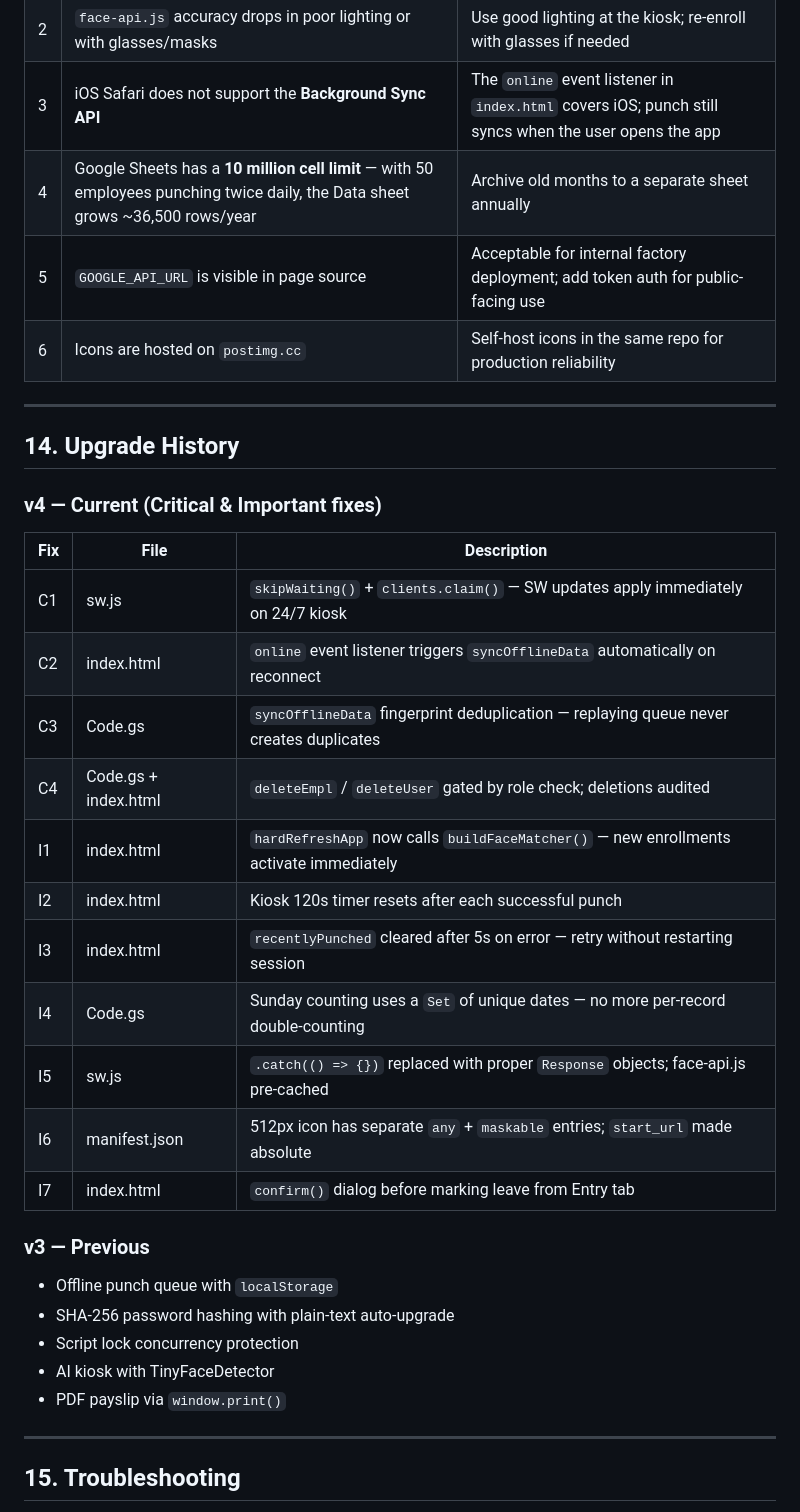
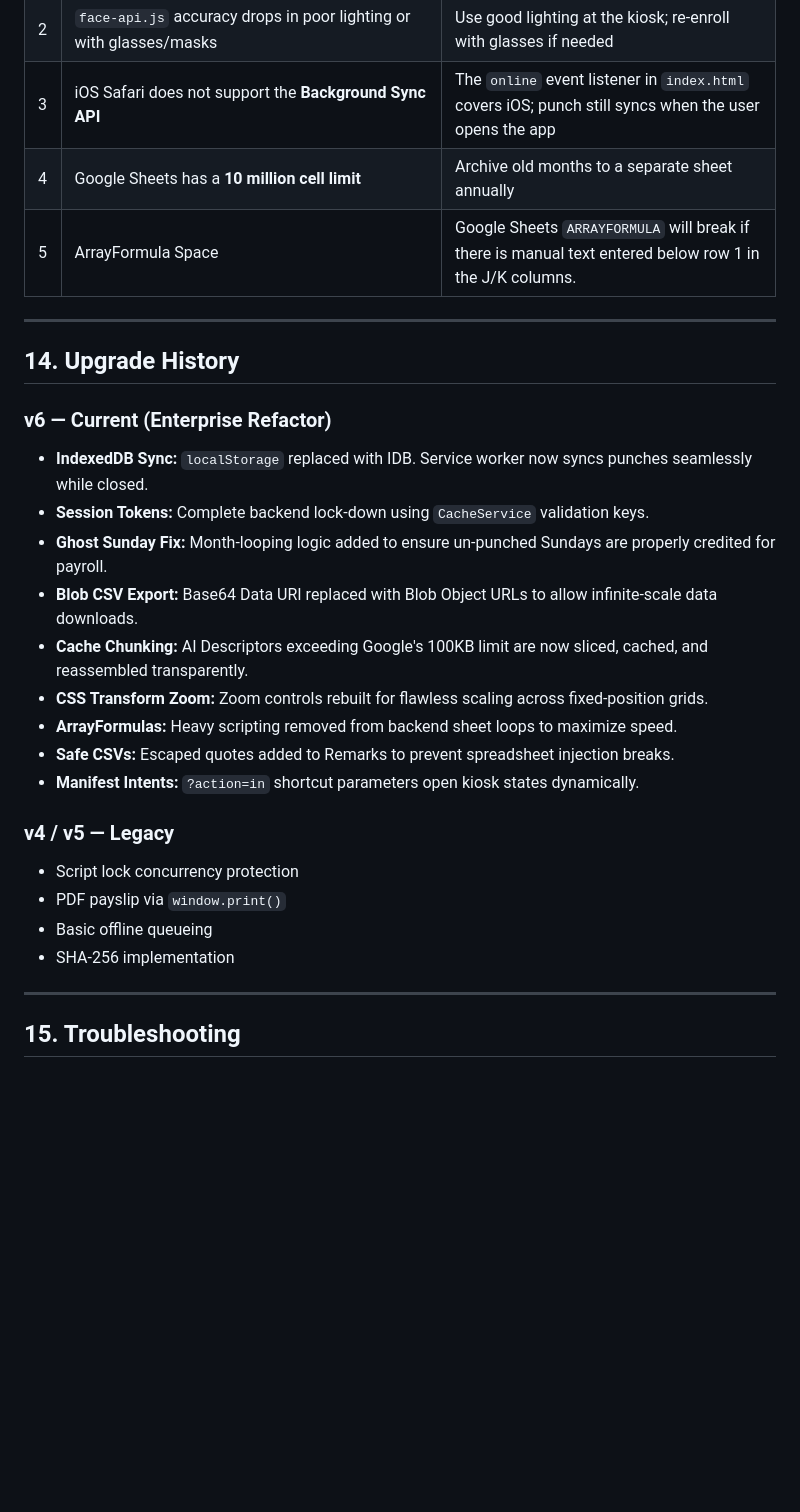
Before and after one commit to vangaprasannakumar/Attendance-Tracker, a Markdown page: README.md, the part around one of its changes. GitHub-like rendering; blank space fills up the shorter version.

```diff
--- a/README.md
+++ b/README.md
@@ -462,36 +342,29 @@ OT is rounded to the nearest 30-minute slot. Sunday/holiday baseline is 30 minut
 | 1 | Google Apps Script has a **6-minute execution limit** per request — large `exportCSV` calls on very long history may time out | Export by month, not full history |
 | 2 | `face-api.js` accuracy drops in poor lighting or with glasses/masks | Use good lighting at the kiosk; re-enroll with glasses if needed |
 | 3 | iOS Safari does not support the **Background Sync API** | The `online` event listener in `index.html` covers iOS; punch still syncs when the user opens the app |
-| 4 | Google Sheets has a **10 million cell limit** — with 50 employees punching twice daily, the Data sheet grows ~36,500 rows/year | Archive old months to a separate sheet annually |
-| 5 | `GOOGLE_API_URL` is visible in page source | Acceptable for internal factory deployment; add token auth for public-facing use |
-| 6 | Icons are hosted on `postimg.cc` | Self-host icons in the same repo for production reliability |
+| 4 | Google Sheets has a **10 million cell limit** | Archive old months to a separate sheet annually |
+| 5 | ArrayFormula Space | Google Sheets `ARRAYFORMULA` will break if there is manual text entered below row 1 in the J/K columns. |
 
 ---
 
 ## 14. Upgrade History
 
-### v4 — Current (Critical & Important fixes)
+### v6 — Current (Enterprise Refactor)
+- **IndexedDB Sync:** `localStorage` replaced with IDB. Service worker now syncs punches seamlessly while closed.
+- **Session Tokens:** Complete backend lock-down using `CacheService` validation keys.
+- **Ghost Sunday Fix:** Month-looping logic added to ensure un-punched Sundays are properly credited for payroll.
+- **Blob CSV Export:** Base64 Data URI replaced with Blob Object URLs to allow infinite-scale data downloads.
+- **Cache Chunking:** AI Descriptors exceeding Google's 100KB limit are now sliced, cached, and reassembled transparently.
+- **CSS Transform Zoom:** Zoom controls rebuilt for flawless scaling across fixed-position grids.
+- **ArrayFormulas:** Heavy scripting removed from backend sheet loops to maximize speed.
+- **Safe CSVs:** Escaped quotes added to Remarks to prevent spreadsheet injection breaks.
+- **Manifest Intents:** `?action=in` shortcut parameters open kiosk states dynamically.
 
-| Fix | File | Description |
-|---|---|---|
-| C1 | sw.js | `skipWaiting()` + `clients.claim()` — SW updates apply immediately on 24/7 kiosk |
-| C2 | index.html | `online` event listener triggers `syncOfflineData` automatically on reconnect |
-| C3 | Code.gs | `syncOfflineData` fingerprint deduplication — replaying queue never creates duplicates |
-| C4 | Code.gs + index.html | `deleteEmpl` / `deleteUser` gated by role check; deletions audited |
-| I1 | index.html | `hardRefreshApp` now calls `buildFaceMatcher()` — new enrollments activate immediately |
-| I2 | index.html | Kiosk 120s timer resets after each successful punch |
-| I3 | index.html | `recentlyPunched` cleared after 5s on error — retry without restarting session |
-| I4 | Code.gs | Sunday counting uses a `Set` of unique dates — no more per-record double-counting |
-| I5 | sw.js | `.catch(() => {})` replaced with proper `Response` objects; face-api.js pre-cached |
-| I6 | manifest.json | 512px icon has separate `any` + `maskable` entries; `start_url` made absolute |
-| I7 | index.html | `confirm()` dialog before marking leave from Entry tab |
-
-### v3 — Previous
-- Offline punch queue with `localStorage`
-- SHA-256 password hashing with plain-text auto-upgrade
+### v4 / v5 — Legacy
 - Script lock concurrency protection
-- AI kiosk with TinyFaceDetector
 - PDF payslip via `window.print()`
+- Basic offline queueing
+- SHA-256 implementation
 
 ---
 
```
Also changed, not shown: other parts of README.md (+82 -201 lines).
